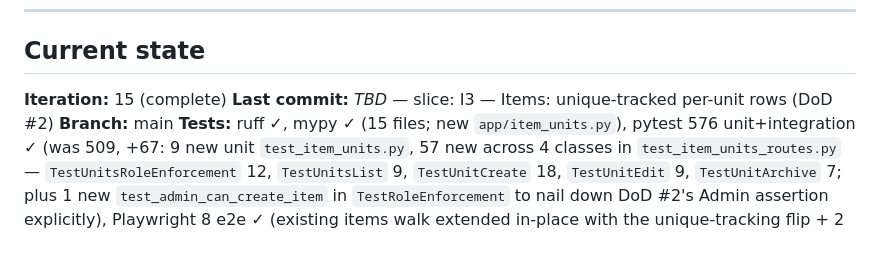
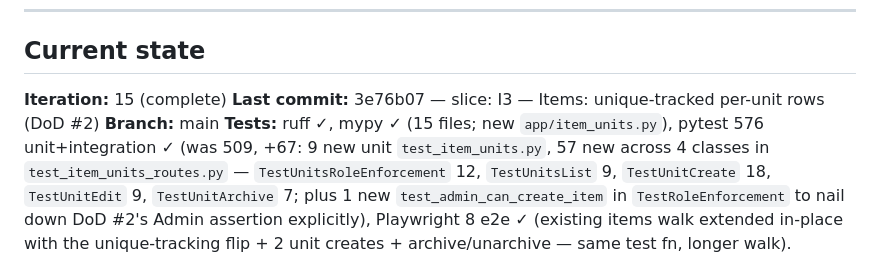
Before and after one commit to micull199/Inventory-tracking-loop, a Markdown page: PROGRESS.md, the part around one of its changes. GitHub-like rendering.

Commit message:
docs: record I3 commit hash in PROGRESS.md

```diff
--- a/PROGRESS.md
+++ b/PROGRESS.md
@@ -28,7 +28,7 @@ If the same test or the same problem fails three iterations in a row without mea
 ## Current state
 
 **Iteration:** 15 (complete)
-**Last commit:** _TBD_ — slice: I3 — Items: unique-tracked per-unit rows (DoD #2)
+**Last commit:** 3e76b07 — slice: I3 — Items: unique-tracked per-unit rows (DoD #2)
 **Branch:** main
 **Tests:** ruff ✓, mypy ✓ (15 files; new `app/item_units.py`), pytest 576 unit+integration ✓ (was 509, +67: 9 new unit `test_item_units.py`, 57 new across 4 classes in `test_item_units_routes.py` — `TestUnitsRoleEnforcement` 12, `TestUnitsList` 9, `TestUnitCreate` 18, `TestUnitEdit` 9, `TestUnitArchive` 7; plus 1 new `test_admin_can_create_item` in `TestRoleEnforcement` to nail down DoD #2's Admin assertion explicitly), Playwright 8 e2e ✓ (existing items walk extended in-place with the unique-tracking flip + 2 unit creates + archive/unarchive — same test fn, longer walk).
 **Definition-of-Done items ticked:** 0 / 12. **I3 makes DoD #2 essentially complete** — the last meaningful gap (unique-tracked items) is closed: ItemUnit CRUD, per-unit serial uniqueness within an item, status enum (`available` / `lost`), location FK with archived-preservation, archive/unarchive, full audit trail (`item_unit.{created,updated,archived,unarchived}`). Plus an explicit `test_admin_can_create_item` integration test at the items.py level. **Holding the tick for now**: there's no e2e walk that drives Admin (vs Manager) end-to-end through item creation. Adding one feels orthogonal to I3 — the integration test is exhaustive and the Manager e2e walk exercises every UI surface. Likely tick on iteration 16 after a one-shot Admin e2e walk, OR after a fresh manual sanity-check confirms the path. #9 unchanged.
```
Also changed, not shown: other parts of PROGRESS.md (+1 -1 lines).
